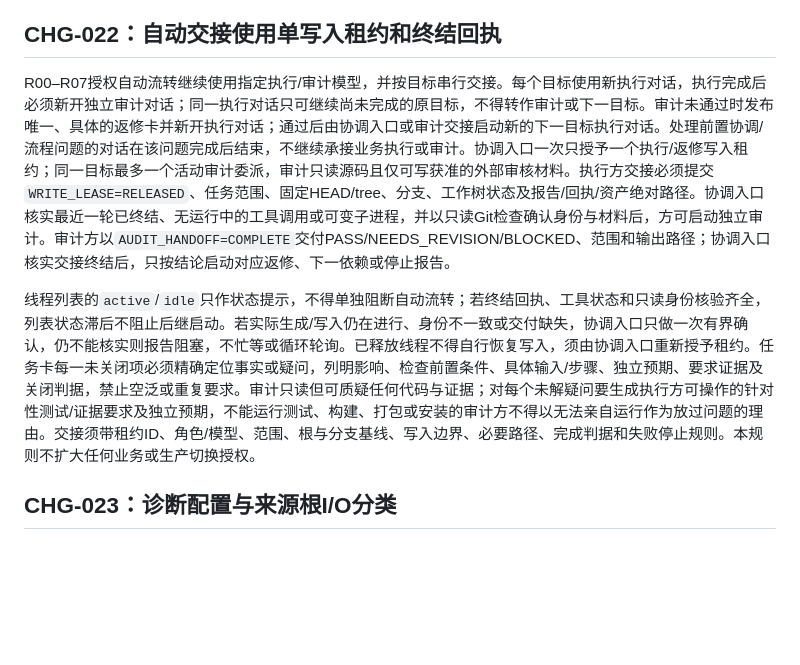
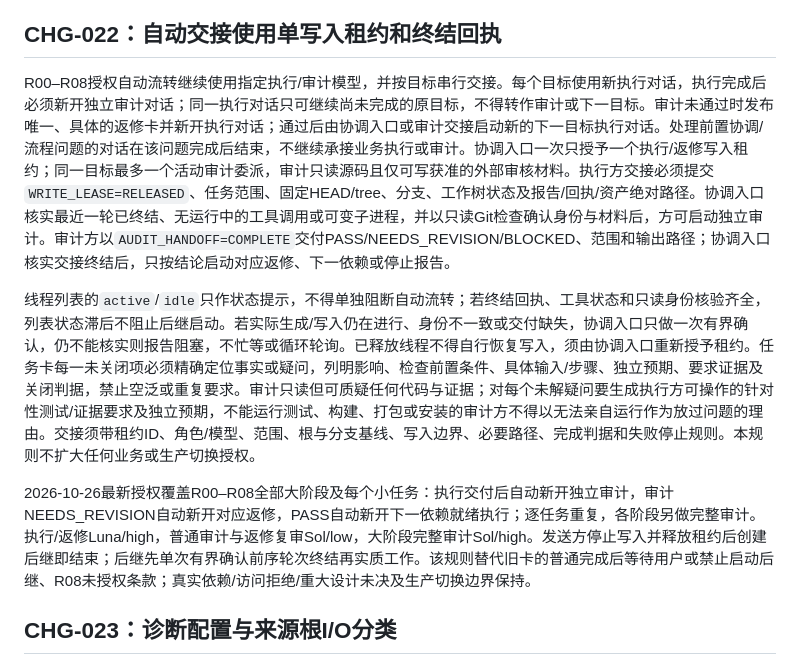
Before and after one commit to NanOns/Stock_llps, a Markdown page: docs/changes/需求变更.md, the part around the change. Rendered like a GitHub page; blank space fills up the shorter version.

```diff
--- a/docs/changes/需求变更.md
+++ b/docs/changes/需求变更.md
@@ -8,9 +8,11 @@
 
 ## CHG-022：自动交接使用单写入租约和终结回执
 
-R00–R07授权自动流转继续使用指定执行/审计模型，并按目标串行交接。每个目标使用新执行对话，执行完成后必须新开独立审计对话；同一执行对话只可继续尚未完成的原目标，不得转作审计或下一目标。审计未通过时发布唯一、具体的返修卡并新开执行对话；通过后由协调入口或审计交接启动新的下一目标执行对话。处理前置协调/流程问题的对话在该问题完成后结束，不继续承接业务执行或审计。协调入口一次只授予一个执行/返修写入租约；同一目标最多一个活动审计委派，审计只读源码且仅可写获准的外部审核材料。执行方交接必须提交`WRITE_LEASE=RELEASED`、任务范围、固定HEAD/tree、分支、工作树状态及报告/回执/资产绝对路径。协调入口核实最近一轮已终结、无运行中的工具调用或可变子进程，并以只读Git检查确认身份与材料后，方可启动独立审计。审计方以`AUDIT_HANDOFF=COMPLETE`交付PASS/NEEDS_REVISION/BLOCKED、范围和输出路径；协调入口核实交接终结后，只按结论启动对应返修、下一依赖或停止报告。
+R00–R08授权自动流转继续使用指定执行/审计模型，并按目标串行交接。每个目标使用新执行对话，执行完成后必须新开独立审计对话；同一执行对话只可继续尚未完成的原目标，不得转作审计或下一目标。审计未通过时发布唯一、具体的返修卡并新开执行对话；通过后由协调入口或审计交接启动新的下一目标执行对话。处理前置协调/流程问题的对话在该问题完成后结束，不继续承接业务执行或审计。协调入口一次只授予一个执行/返修写入租约；同一目标最多一个活动审计委派，审计只读源码且仅可写获准的外部审核材料。执行方交接必须提交`WRITE_LEASE=RELEASED`、任务范围、固定HEAD/tree、分支、工作树状态及报告/回执/资产绝对路径。协调入口核实最近一轮已终结、无运行中的工具调用或可变子进程，并以只读Git检查确认身份与材料后，方可启动独立审计。审计方以`AUDIT_HANDOFF=COMPLETE`交付PASS/NEEDS_REVISION/BLOCKED、范围和输出路径；协调入口核实交接终结后，只按结论启动对应返修、下一依赖或停止报告。
 
 线程列表的`active`/`idle`只作状态提示，不得单独阻断自动流转；若终结回执、工具状态和只读身份核验齐全，列表状态滞后不阻止后继启动。若实际生成/写入仍在进行、身份不一致或交付缺失，协调入口只做一次有界确认，仍不能核实则报告阻塞，不忙等或循环轮询。已释放线程不得自行恢复写入，须由协调入口重新授予租约。任务卡每一未关闭项必须精确定位事实或疑问，列明影响、检查前置条件、具体输入/步骤、独立预期、要求证据及关闭判据，禁止空泛或重复要求。审计只读但可质疑任何代码与证据；对每个未解疑问要生成执行方可操作的针对性测试/证据要求及独立预期，不能运行测试、构建、打包或安装的审计方不得以无法亲自运行作为放过问题的理由。交接须带租约ID、角色/模型、范围、根与分支基线、写入边界、必要路径、完成判据和失败停止规则。本规则不扩大任何业务或生产切换授权。
+
+2026-10-26最新授权覆盖R00–R08全部大阶段及每个小任务：执行交付后自动新开独立审计，审计NEEDS_REVISION自动新开对应返修，PASS自动新开下一依赖就绪执行；逐任务重复，各阶段另做完整审计。执行/返修Luna/high，普通审计与返修复审Sol/low，大阶段完整审计Sol/high。发送方停止写入并释放租约后创建后继即结束；后继先单次有界确认前序轮次终结再实质工作。该规则替代旧卡的普通完成后等待用户或禁止启动后继、R08未授权条款；真实依赖/访问拒绝/重大设计未决及生产切换边界保持。
 
 ## CHG-023：诊断配置与来源根I/O分类
 
```
Also changed, not shown: AGENTS.md (+2 -1 lines).
